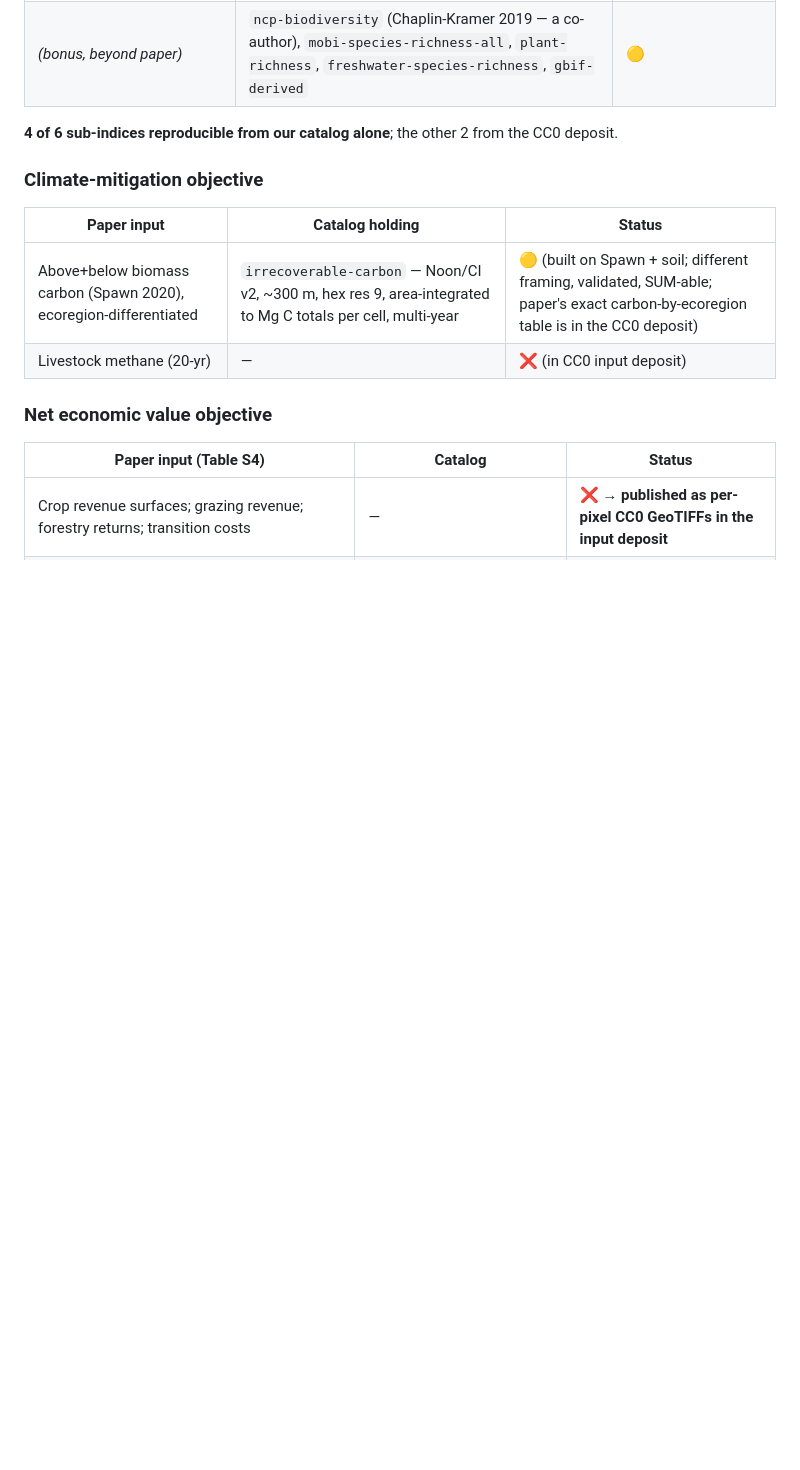
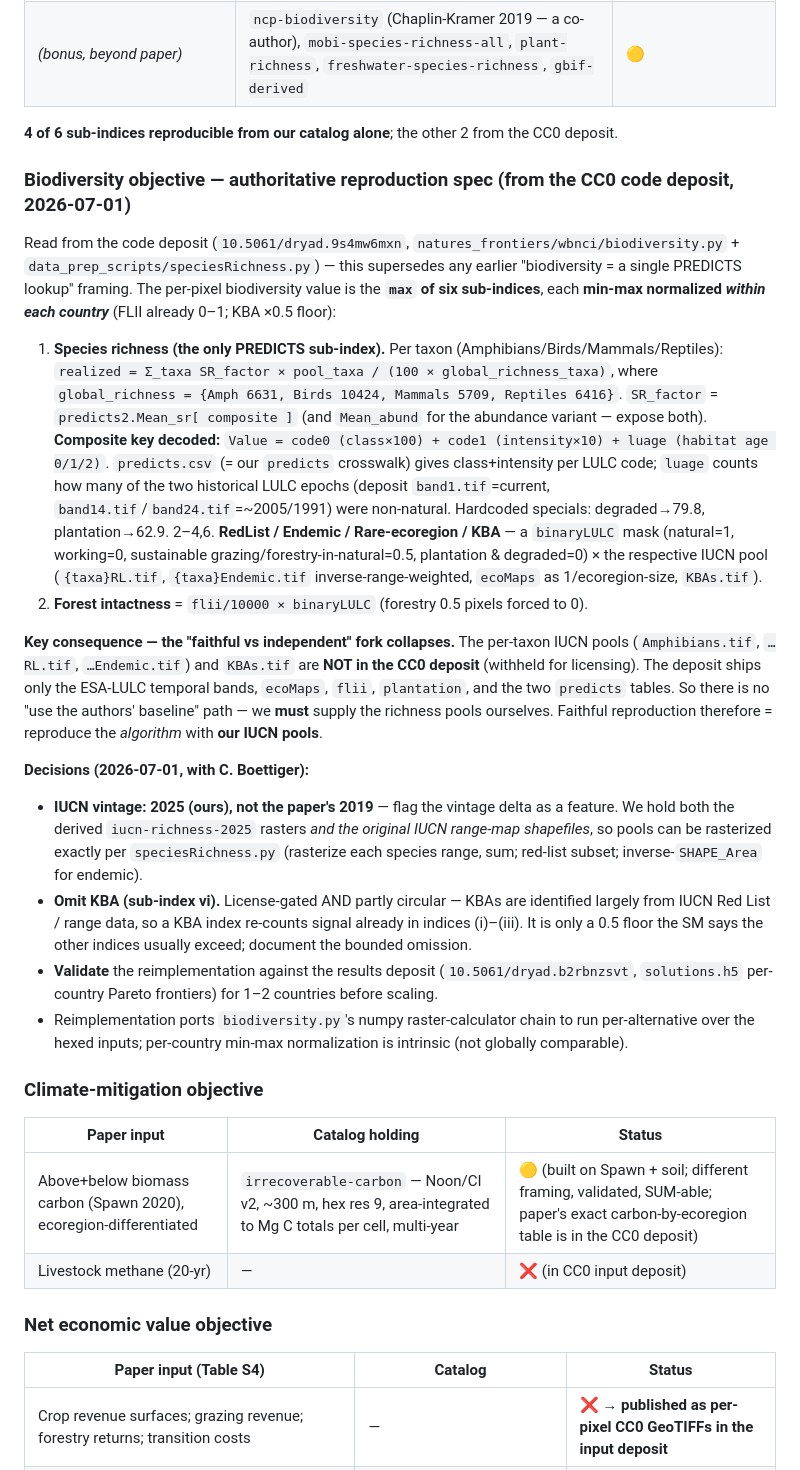
Before and after one commit to boettiger-lab/landscape-frontiers, a Markdown page: research/assessment.md, the part around the change. Drawn GitHub-style; blank space fills up the shorter version.

Commit message:
research: authoritative biodiversity reproduction spec from CC0 code deposit
Decodes wbnci/biodiversity.py + speciesRichness.py: biodiversity = max of six
per-country-normalized sub-indices (only species-richness uses PREDICTS; composite
= class*100 + intensity*10 + habitat-age). IUCN pools + KBA are withheld from the
deposit, so we supply pools from our IUCN 2025 (range maps + derived richness);
omit KBA (license-gated + circular). Validate vs solutions.h5.

```diff
--- a/research/assessment.md
+++ b/research/assessment.md
@@ -92,6 +92,46 @@ layers to refresh the paper's frozen inputs. Legend: ✅ exact/near-exact ·
 | *(bonus, beyond paper)* | `ncp-biodiversity` (Chaplin-Kramer 2019 — a co-author), `mobi-species-richness-all`, `plant-richness`, `freshwater-species-richness`, `gbif-derived` | 🟡 |
 
 **4 of 6 sub-indices reproducible from our catalog alone**; the other 2 from the CC0 deposit.
+
+### Biodiversity objective — authoritative reproduction spec (from the CC0 code deposit, 2026-07-01)
+
+Read from the code deposit (`10.5061/dryad.9s4mw6mxn`, `natures_frontiers/wbnci/biodiversity.py` +
+`data_prep_scripts/speciesRichness.py`) — this supersedes any earlier "biodiversity = a single
+PREDICTS lookup" framing. The per-pixel biodiversity value is the **`max` of six sub-indices**, each
+**min-max normalized *within each country*** (FLII already 0–1; KBA ×0.5 floor):
+
+1. **Species richness (the only PREDICTS sub-index).** Per taxon (Amphibians/Birds/Mammals/Reptiles):
+   `realized = Σ_taxa SR_factor × pool_taxa / (100 × global_richness_taxa)`, where
+   `global_richness = {Amph 6631, Birds 10424, Mammals 5709, Reptiles 6416}`. `SR_factor` =
+   `predicts2.Mean_sr[ composite ]` (and `Mean_abund` for the abundance variant — expose both).
+   **Composite key decoded:** `Value = code0 (class×100) + code1 (intensity×10) + luage (habitat age 0/1/2)`.
+   `predicts.csv` (= our `predicts` crosswalk) gives class+intensity per LULC code; `luage` counts how
+   many of the two historical LULC epochs (deposit `band1.tif`=current, `band14.tif`/`band24.tif`=~2005/1991)
+   were non-natural. Hardcoded specials: degraded→79.8, plantation→62.9.
+2–4,6. **RedList / Endemic / Rare-ecoregion / KBA** — a `binaryLULC` mask (natural=1, working=0,
+   sustainable grazing/forestry-in-natural=0.5, plantation & degraded=0) × the respective IUCN pool
+   (`{taxa}RL.tif`, `{taxa}Endemic.tif` inverse-range-weighted, `ecoMaps` as 1/ecoregion-size, `KBAs.tif`).
+5. **Forest intactness** = `flii/10000 × binaryLULC` (forestry 0.5 pixels forced to 0).
+
+**Key consequence — the "faithful vs independent" fork collapses.** The per-taxon IUCN pools
+(`Amphibians.tif`, `…RL.tif`, `…Endemic.tif`) and `KBAs.tif` are **NOT in the CC0 deposit** (withheld
+for licensing). The deposit ships only the ESA-LULC temporal bands, `ecoMaps`, `flii`, `plantation`,
+and the two `predicts` tables. So there is no "use the authors' baseline" path — we **must** supply the
+richness pools ourselves. Faithful reproduction therefore = reproduce the *algorithm* with **our IUCN
+pools**.
+
+**Decisions (2026-07-01, with C. Boettiger):**
+- **IUCN vintage: 2025 (ours), not the paper's 2019** — flag the vintage delta as a feature. We hold both
+  the derived `iucn-richness-2025` rasters *and the original IUCN range-map shapefiles*, so pools can be
+  rasterized exactly per `speciesRichness.py` (rasterize each species range, sum; red-list subset;
+  inverse-`SHAPE_Area` for endemic).
+- **Omit KBA (sub-index vi).** License-gated AND partly circular — KBAs are identified largely from IUCN
+  Red List / range data, so a KBA index re-counts signal already in indices (i)–(iii). It is only a 0.5
+  floor the SM says the other indices usually exceed; document the bounded omission.
+- **Validate** the reimplementation against the results deposit (`10.5061/dryad.b2rbnzsvt`,
+  `solutions.h5` per-country Pareto frontiers) for 1–2 countries before scaling.
+- Reimplementation ports `biodiversity.py`'s numpy raster-calculator chain to run per-alternative over
+  the hexed inputs; per-country min-max normalization is intrinsic (not globally comparable).
 
 ### Climate-mitigation objective
 
```
